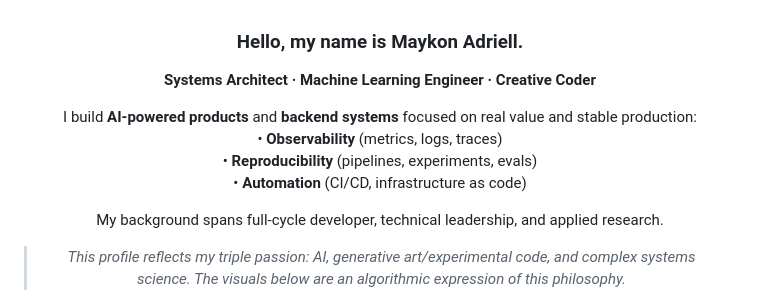
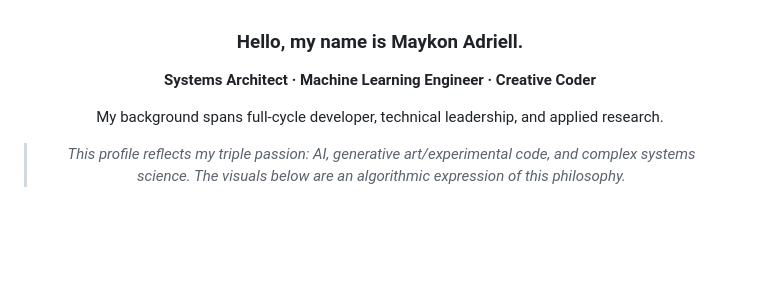
Before and after one commit to MaykonAdriell/MaykonAdriell, a Markdown page: README.md, the part around the change. Drawn GitHub-style; blank space fills up the shorter version.

Commit message:
Atualizar o README.md

```diff
--- a/README.md
+++ b/README.md
@@ -2,15 +2,6 @@
 
 ### Hello, my name is Maykon Adriell.
 **Systems Architect · Machine Learning Engineer · Creative Coder**
-
-I build **AI-powered products** and **backend systems** focused on real value and stable production:
-<br />
-• **Observability** (metrics, logs, traces)
-<br />
-• **Reproducibility** (pipelines, experiments, evals)
-<br />
-• **Automation** (CI/CD, infrastructure as code)
-<br />
 
 My background spans full-cycle developer, technical leadership, and applied research.
 
```
